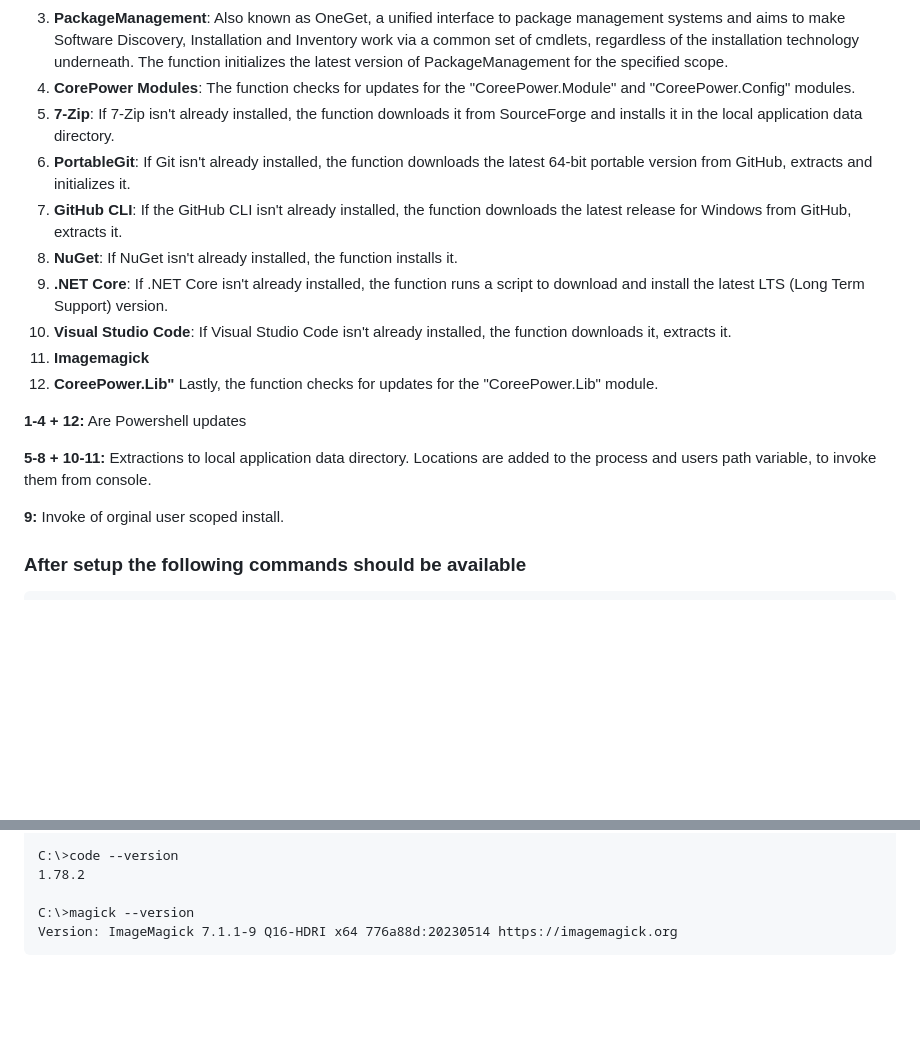
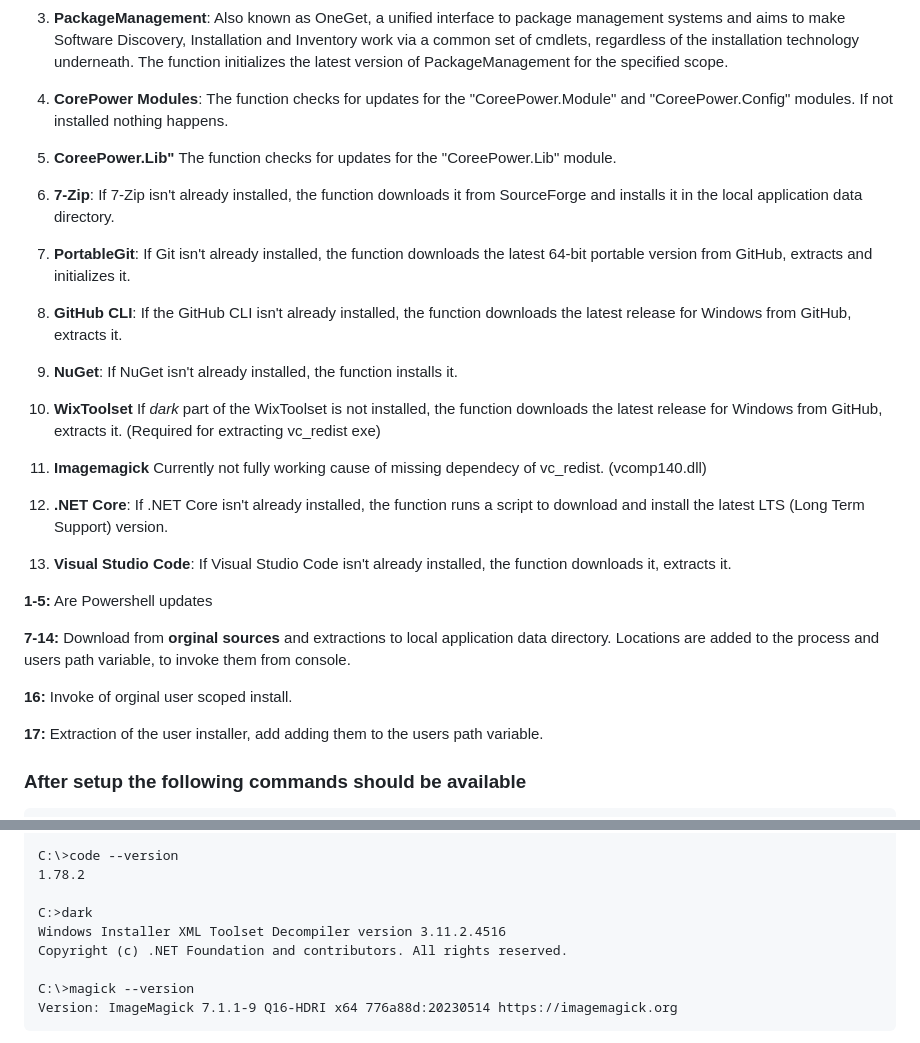
Before and after one commit to carsten-riedel/CoreePower.Lib, a Markdown page: README.md, 2 parts joined by grey strips. Rendered like a GitHub page; blank space fills up the shorter version.

````diff
--- a/README.md
+++ b/README.md
@@ -44,21 +44,26 @@ The function then initializes and checks for updates for a set of specific tools
 1. **NuGet Package Provider**: NuGet is a free and open-source package manager for the .NET ecosystem. The function ensures NuGet is installed for the specified scope.
 2. **PowerShellGet**: This is a module with commands for discovering, installing, updating, and publishing PowerShell artifacts such as Modules, DSC Resources, Role Capabilities, and Scripts. The function initializes the latest version of PowerShellGet for the specified scope.
 3. **PackageManagement**: Also known as OneGet, a unified interface to package management systems and aims to make Software Discovery, Installation and Inventory work via a common set of cmdlets, regardless of the installation technology underneath. The function initializes the latest version of PackageManagement for the specified scope.
-4. **CorePower Modules**: The function checks for updates for the "CoreePower.Module" and "CoreePower.Config" modules.
-5. **7-Zip**: If 7-Zip isn't already installed, the function downloads it from SourceForge and installs it in the local application data directory.
-6. **PortableGit**: If Git isn't already installed, the function downloads the latest 64-bit portable version from GitHub, extracts and initializes it.
-7. **GitHub CLI**: If the GitHub CLI isn't already installed, the function downloads the latest release for Windows from GitHub, extracts it.
-8. **NuGet**: If NuGet isn't already installed, the function installs it.
-9. **.NET Core**: If .NET Core isn't already installed, the function runs a script to download and install the latest LTS (Long Term Support) version.
-10. **Visual Studio Code**: If Visual Studio Code isn't already installed, the function downloads it, extracts it.
-11. **Imagemagick**
-12. **CoreePower.Lib"** Lastly, the function checks for updates for the "CoreePower.Lib" module.
+4. **CorePower Modules**: The function checks for updates for the "CoreePower.Module" and "CoreePower.Config" modules. If not installed nothing happens.
+5. **CoreePower.Lib"** The function checks for updates for the "CoreePower.Lib" module.
 
-**1-4 + 12:** Are Powershell updates
+7. **7-Zip**: If 7-Zip isn't already installed, the function downloads it from SourceForge and installs it in the local application data directory.
+8. **PortableGit**: If Git isn't already installed, the function downloads the latest 64-bit portable version from GitHub, extracts and initializes it.
+9. **GitHub CLI**: If the GitHub CLI isn't already installed, the function downloads the latest release for Windows from GitHub, extracts it.
+10. **NuGet**: If NuGet isn't already installed, the function installs it.
+13. **WixToolset** If *dark* part of the WixToolset is not installed, the function downloads the latest release for Windows from GitHub, extracts it. (Required for extracting vc_redist exe)
+14. **Imagemagick** Currently not fully working cause of missing dependecy of vc_redist. (vcomp140.dll)
 
-**5-8 + 10-11:** Extractions to local application data directory. Locations are added to the process and users path variable, to invoke them from console.
+16. **.NET Core**: If .NET Core isn't already installed, the function runs a script to download and install the latest LTS (Long Term Support) version.
+17. **Visual Studio Code**: If Visual Studio Code isn't already installed, the function downloads it, extracts it.
 
-**9:** Invoke of orginal user scoped install.
+**1-5:** Are Powershell updates
+
+**7-14:** Download from **orginal sources** and extractions to local application data directory. Locations are added to the process and users path variable, to invoke them from console.
+
+**16:** Invoke of orginal user scoped install.
+
+**17:** Extraction of the user installer, add adding them to the users path variable.
 
 ### After setup the following commands should be available
 ```
@@ -81,6 +86,10 @@ C:\>dotnet --version
 C:\>code --version
 1.78.2
 
+C:>dark
+Windows Installer XML Toolset Decompiler version 3.11.2.4516
+Copyright (c) .NET Foundation and contributors. All rights reserved.
+
 C:\>magick --version
 Version: ImageMagick 7.1.1-9 Q16-HDRI x64 776a88d:20230514 https://imagemagick.org
 ```
````
